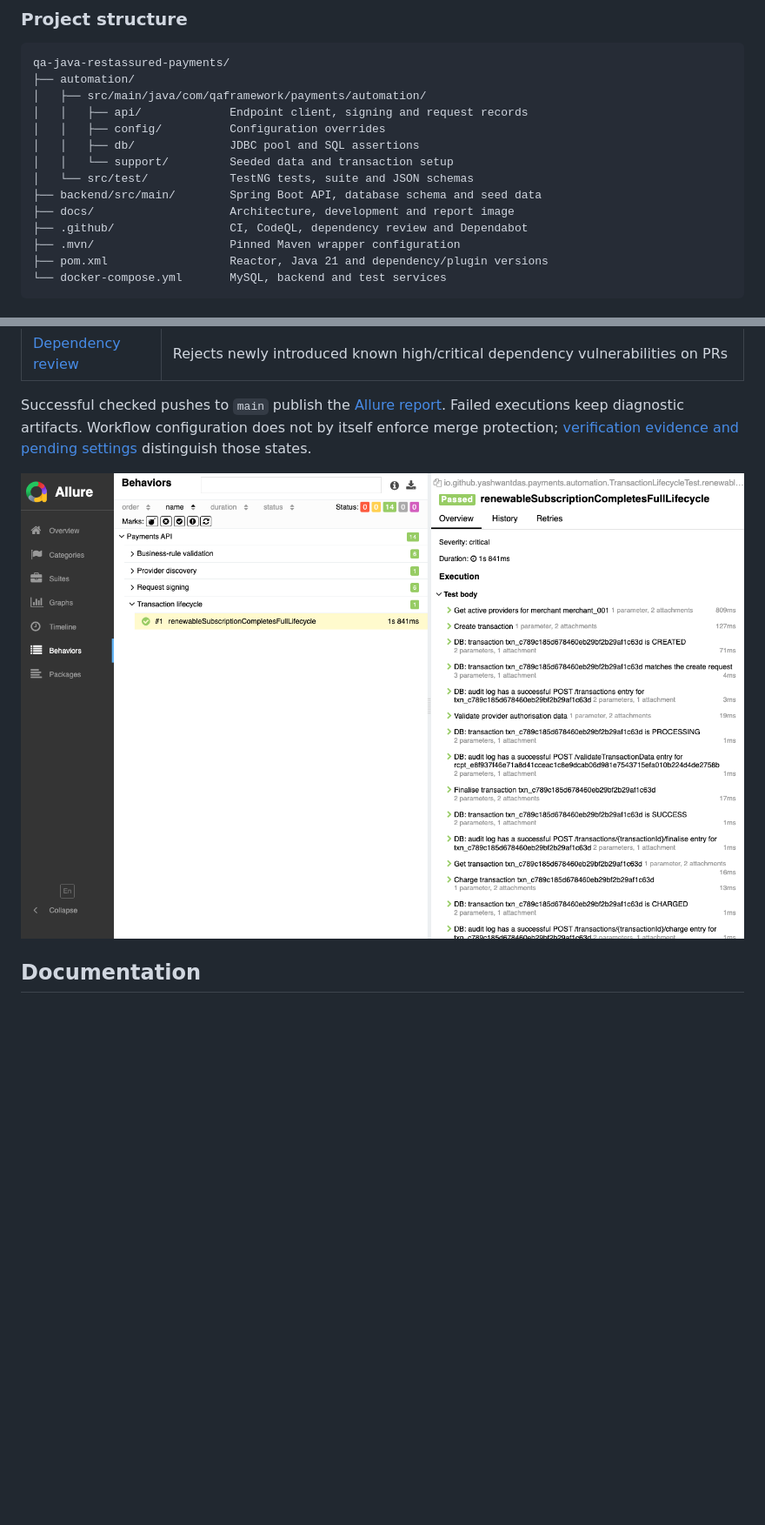
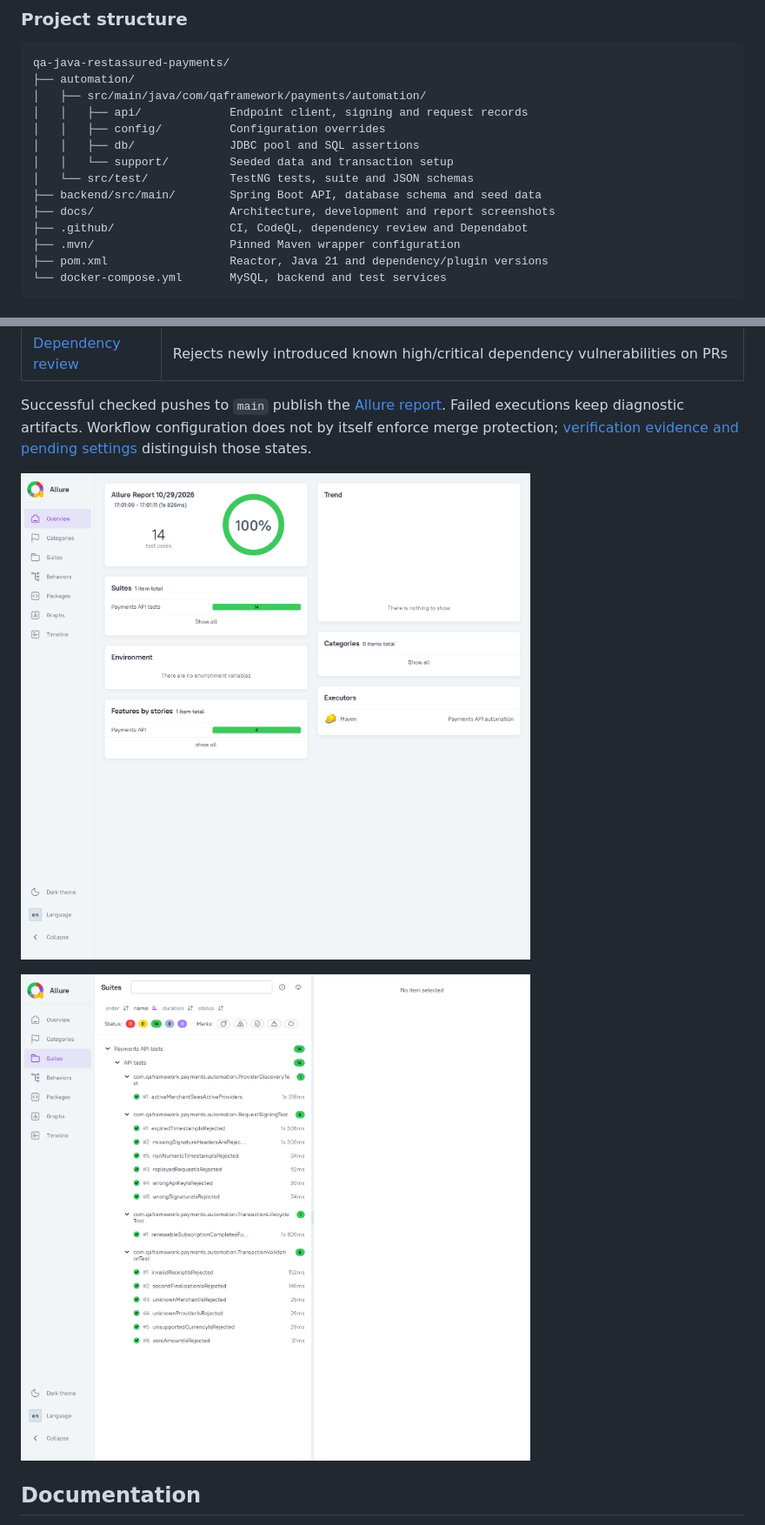
Before and after one commit to yashwant-das/qa-java-restassured-payments, a Markdown page: README.md, 2 parts joined by grey strips. Shown at 87% size. Drawn GitHub-style; pictures changed too: docs/assets/allure-report-overview.png (added), docs/assets/allure-report-suites.png (added), docs/assets/allure-report.png (deleted); blank space fills up the shorter version.

Commit message:
docs: replace Allure screenshots with current report views

```diff
--- a/README.md
+++ b/README.md
@@ -44,7 +44,7 @@ qa-java-restassured-payments/
 │   │   └── support/         Seeded data and transaction setup
 │   └── src/test/            TestNG tests, suite and JSON schemas
 ├── backend/src/main/        Spring Boot API, database schema and seed data
-├── docs/                    Architecture, development and report image
+├── docs/                    Architecture, development and report screenshots
 ├── .github/                 CI, CodeQL, dependency review and Dependabot
 ├── .mvn/                    Pinned Maven wrapper configuration
 ├── pom.xml                  Reactor, Java 21 and dependency/plugin versions
@@ -111,7 +111,9 @@ The build/static checks run without payment services; dependency downloads need
 
 Successful checked pushes to `main` publish the [Allure report](https://yashwant-das.github.io/qa-java-restassured-payments/). Failed executions keep diagnostic artifacts. Workflow configuration does not by itself enforce merge protection; [verification evidence and pending settings](docs/development.md#verification-and-exceptions) distinguish those states.
 
-![Existing Allure report showing lifecycle steps and database checks](docs/assets/allure-report.png)
+![Allure overview showing 14 passed tests and a 100 percent pass rate](docs/assets/allure-report-overview.png)
+
+![Allure suite view showing the four test classes and their passing cases](docs/assets/allure-report-suites.png)
 
 ## Documentation
 
```
Also changed, not shown: docs/development.md (+3 -3 lines).
